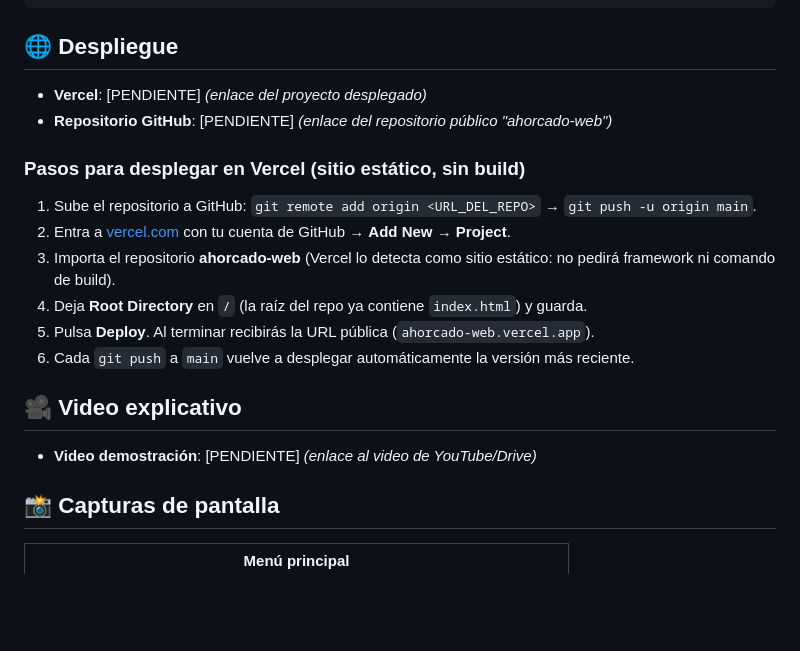
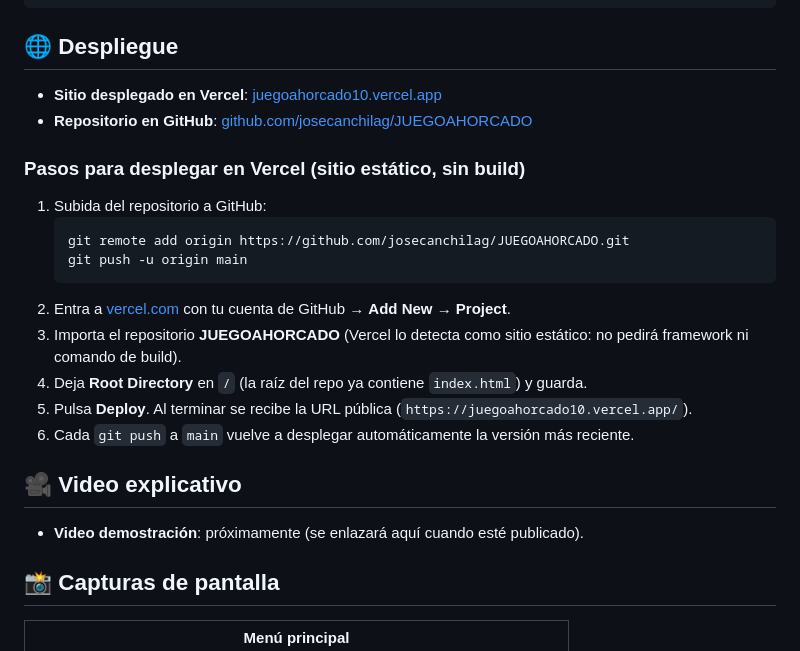
Before and after one commit to josecanchilag/JUEGOAHORCADO, a Markdown page: README.md, the part around the change. GitHub-like rendering; blank space fills up the shorter version.

Commit message:
Actualiza README con enlaces de GitHub y Vercel

````diff
--- a/README.md
+++ b/README.md
@@ -40,21 +40,25 @@ python3 -m http.server 8000
 
 ## 🌐 Despliegue
 
-- **Vercel**: [PENDIENTE] _(enlace del proyecto desplegado)_
-- **Repositorio GitHub**: [PENDIENTE] _(enlace del repositorio público "ahorcado-web")_
+- **Sitio desplegado en Vercel**: [juegoahorcado10.vercel.app](https://juegoahorcado10.vercel.app/)
+- **Repositorio en GitHub**: [github.com/josecanchilag/JUEGOAHORCADO](https://github.com/josecanchilag/JUEGOAHORCADO)
 
 ### Pasos para desplegar en Vercel (sitio estático, sin build)
 
-1. Sube el repositorio a GitHub: `git remote add origin <URL_DEL_REPO>` → `git push -u origin main`.
+1. Subida del repositorio a GitHub:
+   ```bash
+   git remote add origin https://github.com/josecanchilag/JUEGOAHORCADO.git
+   git push -u origin main
+   ```
 2. Entra a [vercel.com](https://vercel.com) con tu cuenta de GitHub → **Add New → Project**.
-3. Importa el repositorio **ahorcado-web** (Vercel lo detecta como sitio estático: no pedirá framework ni comando de build).
+3. Importa el repositorio **JUEGOAHORCADO** (Vercel lo detecta como sitio estático: no pedirá framework ni comando de build).
 4. Deja **Root Directory** en `/` (la raíz del repo ya contiene `index.html`) y guarda.
-5. Pulsa **Deploy**. Al terminar recibirás la URL pública (`ahorcado-web.vercel.app`).
+5. Pulsa **Deploy**. Al terminar se recibe la URL pública (`https://juegoahorcado10.vercel.app/`).
 6. Cada `git push` a `main` vuelve a desplegar automáticamente la versión más reciente.
 
 ## 🎥 Video explicativo
 
-- **Video demostración**: [PENDIENTE] _(enlace al video de YouTube/Drive)_
+- **Video demostración**: próximamente (se enlazará aquí cuando esté publicado).
 
 ## 📸 Capturas de pantalla
 
````
